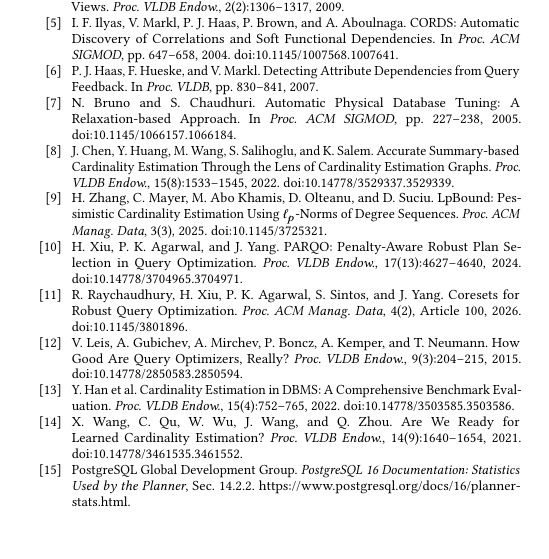
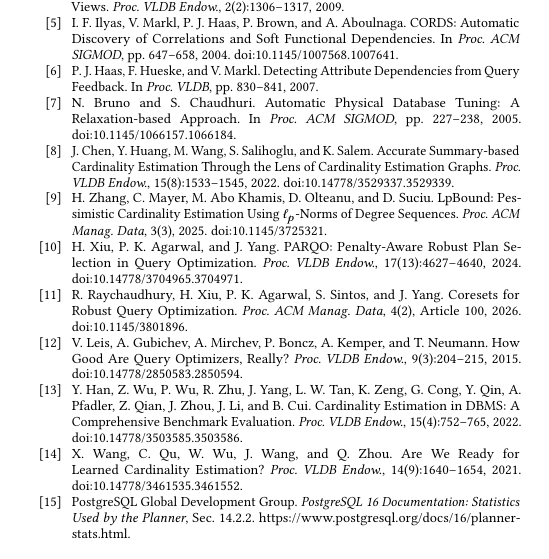
Before and after one commit to 1951123/ess-research, a LaTeX paper (paper/main.tex): part of one column of page 9 of 9, cut so that both start at the same text. Compiled offline with pdfLaTeX.

Commit message:
docs(paper): complete benchmark reference author list

```diff
--- a/paper/main.tex
+++ b/paper/main.tex
@@ -1378,7 +1378,8 @@ How Good Are Query Optimizers, Really?
 doi:10.14778/2850583.2850594.
 
 \bibitem{han2022benchmark}
-Y. Han et al.
+Y. Han, Z. Wu, P. Wu, R. Zhu, J. Yang, L. W. Tan, K. Zeng, G. Cong,
+Y. Qin, A. Pfadler, Z. Qian, J. Zhou, J. Li, and B. Cui.
 Cardinality Estimation in DBMS: A Comprehensive Benchmark Evaluation.
 \emph{Proc. VLDB Endow.}, 15(4):752--765, 2022.
 doi:10.14778/3503585.3503586.
```
